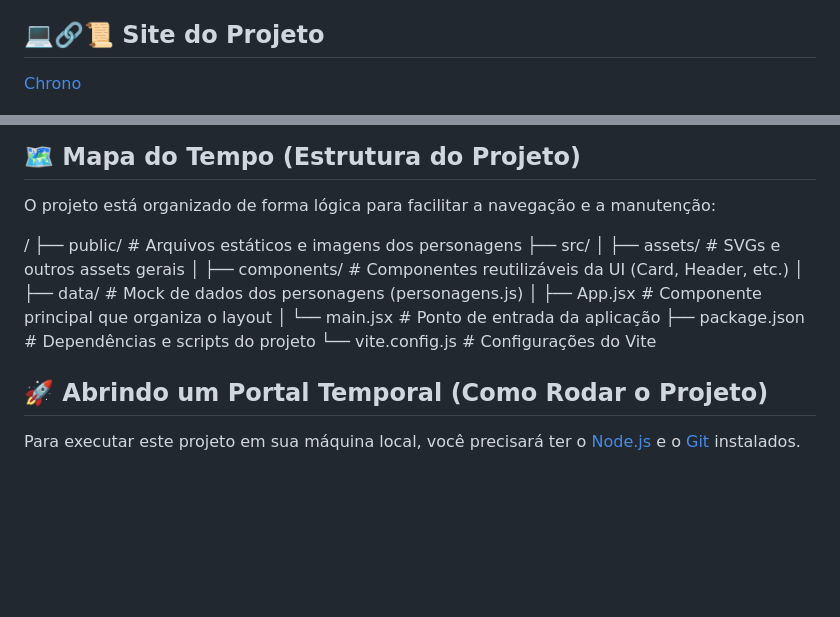
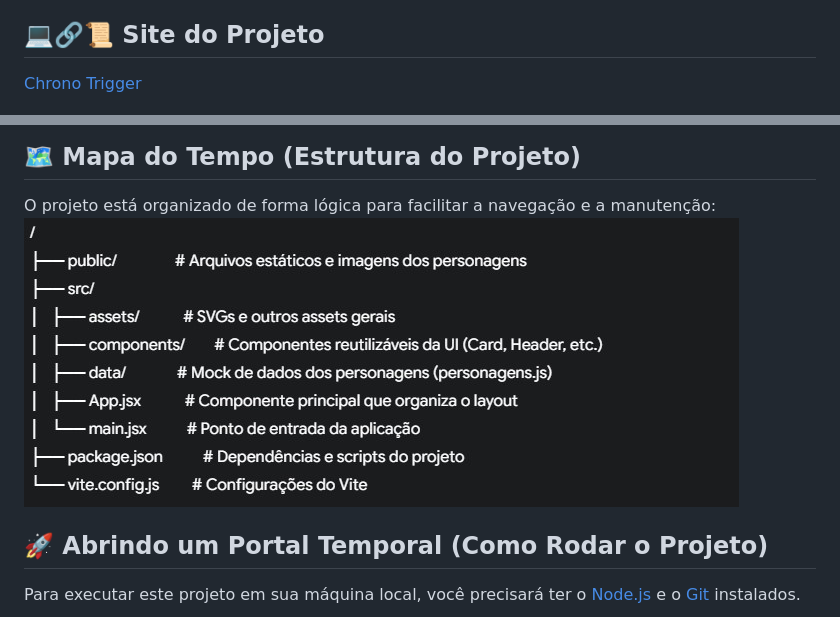
Before and after one commit to RPTecIADev/chrono-trigger, a Markdown page: README.md, 2 parts joined by grey strips. Rendered like a GitHub page; blank space fills up the shorter version.

```diff
--- a/README.md
+++ b/README.md
@@ -10,7 +10,7 @@ Saudações, viajante do tempo! Você acaba de abrir um portal para o projeto **
 O objetivo deste projeto é apresentar os heróis de Chrono Trigger de uma forma visualmente impactante, utilizando animações fluidas e uma interface limpa, servindo como um excelente exemplo de uma Single Page Application (SPA) moderna.
 
 ## 💻🔗📜 Site do Projeto
-[Chrono](https://chrono-trigger-delta.vercel.app/)
+[Chrono Trigger](https://chrono-trigger-delta.vercel.app/)
 
 <a><img src="./assets/images/Captura de tela.jpg"></a>
 
@@ -42,17 +42,7 @@ Para construir nossa máquina do tempo, utilizamos as seguintes tecnologias de p
 ## 🗺️ Mapa do Tempo (Estrutura do Projeto)
 
 O projeto está organizado de forma lógica para facilitar a navegação e a manutenção:
-
-/
-├── public/                # Arquivos estáticos e imagens dos personagens
-├── src/
-│   ├── assets/            # SVGs e outros assets gerais
-│   ├── components/        # Componentes reutilizáveis da UI (Card, Header, etc.)
-│   ├── data/              # Mock de dados dos personagens (personagens.js)
-│   ├── App.jsx            # Componente principal que organiza o layout
-│   └── main.jsx           # Ponto de entrada da aplicação
-├── package.json           # Dependências e scripts do projeto
-└── vite.config.js         # Configurações do Vite
+<a><img src="./assets/images/readme.jpg"></a>
 
 ## 🚀 Abrindo um Portal Temporal (Como Rodar o Projeto)
 
```
